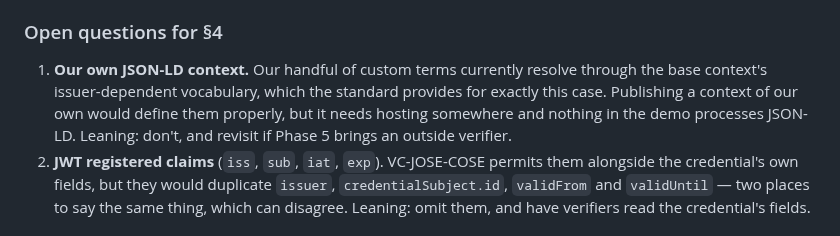
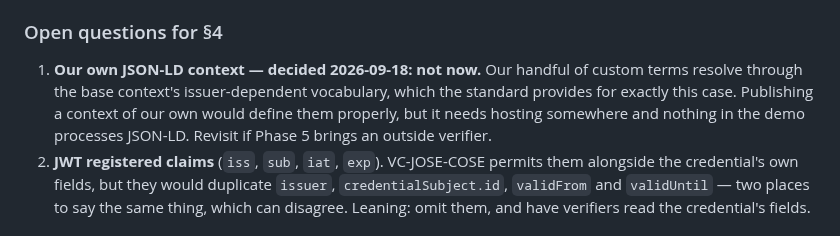
Before and after one commit to edmullen/credentials-demo, a Markdown page: docs/credential-model.md, the part around the change. Drawn GitHub-style.

Commit message:
Decide against publishing our own JSON-LD context for now (#21)
Co-Authored-By: Claude Opus 5 <noreply@anthropic.com>

```diff
--- a/docs/credential-model.md
+++ b/docs/credential-model.md
@@ -565,11 +565,11 @@ These all appear in older tutorials and libraries, which is why they are worth n
 
 ### Open questions for §4
 
-1. **Our own JSON-LD context.** Our handful of custom terms currently resolve through the base
-   context's issuer-dependent vocabulary, which the standard provides for exactly this case.
-   Publishing a context of our own would define them properly, but it needs hosting somewhere
-   and nothing in the demo processes JSON-LD. Leaning: don't, and revisit if Phase 5 brings an
-   outside verifier.
+1. **Our own JSON-LD context — decided 2026-09-18: not now.** Our handful of custom terms
+   resolve through the base context's issuer-dependent vocabulary, which the standard provides
+   for exactly this case. Publishing a context of our own would define them properly, but it
+   needs hosting somewhere and nothing in the demo processes JSON-LD. Revisit if Phase 5 brings
+   an outside verifier.
 2. **JWT registered claims** (`iss`, `sub`, `iat`, `exp`). VC-JOSE-COSE permits them alongside
    the credential's own fields, but they would duplicate `issuer`, `credentialSubject.id`,
    `validFrom` and `validUntil` — two places to say the same thing, which can disagree.
```
